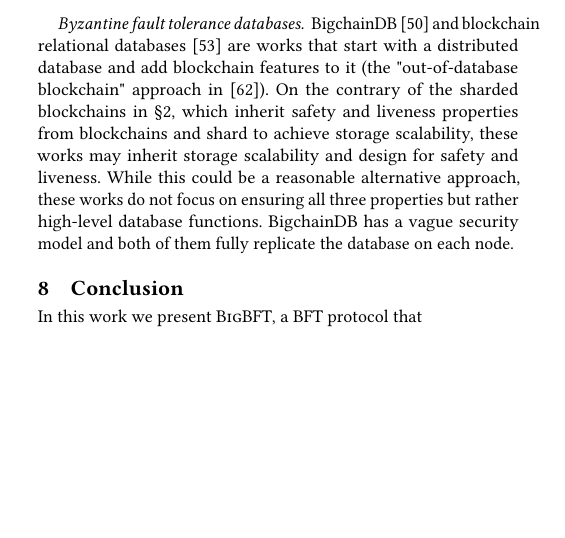
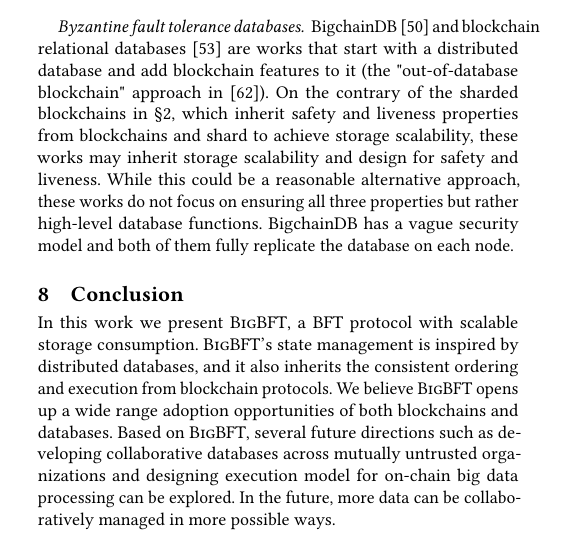
Before and after one commit to sgdxbc/bigbft-paper, a LaTeX document (paper.tex, which reads sections/conclusion.tex): part of one column of page 8 of 11, cut so that both start at the same text, the shorter picture padded with empty space. Compiled offline with pdfLaTeX; a LaTeX package or settings file that is missing is left out.

Commit message:
conclusion

```diff
--- a/sections/conclusion.tex
+++ b/sections/conclusion.tex
@@ -1,3 +1,7 @@
 \section{Conclusion}
 
-In this work we present \sys, a BFT protocol that
+In this work we present \sys, a BFT protocol with scalable storage consumption.
+\sys's state management is inspired by distributed databases, and it also inherits the consistent ordering and execution from blockchain protocols.
+We believe \sys opens up a wide range adoption opportunities of both blockchains and databases.
+Based on \sys, several future directions such as developing collaborative databases across mutually untrusted organizations and designing execution model for on-chain big data processing can be explored.
+In the future, more data can be collaboratively managed in more possible ways.
```
Also changed, not shown: sections/relatedworks.tex (+2 -2 lines).
